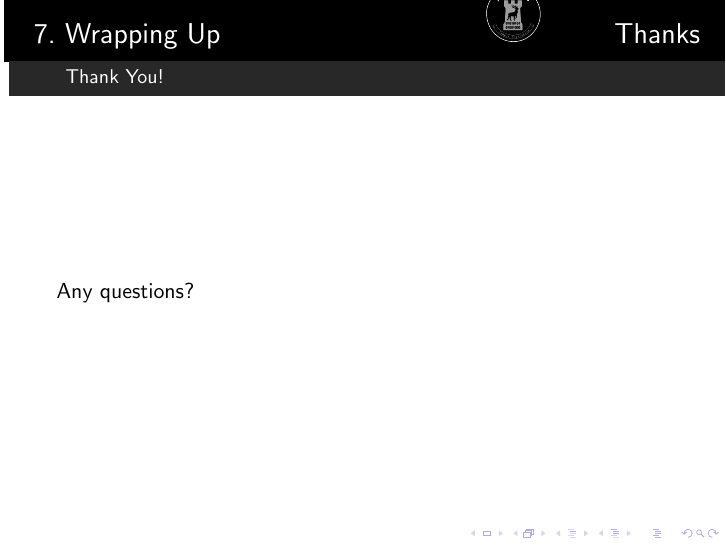
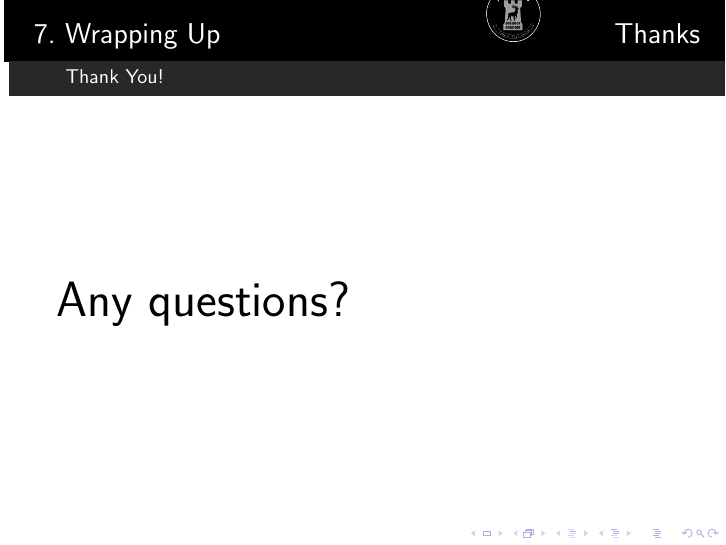
Before and after one commit to danielbarry/netizens, LaTeX slides (presentation/biometrics/presentation.tex): page 18 of 19. Compiled offline with pdfLaTeX.

Commit message:
Make question larger

```diff
--- a/presentation/biometrics/presentation.tex
+++ b/presentation/biometrics/presentation.tex
@@ -339,7 +339,7 @@
     \subsection{Thanks}
       \begin{frame}
         \frametitle{Thank You!}
-        Any questions?
+        \Huge{Any questions?}
       \end{frame}
     %###########################################################################
     % References frame
```
